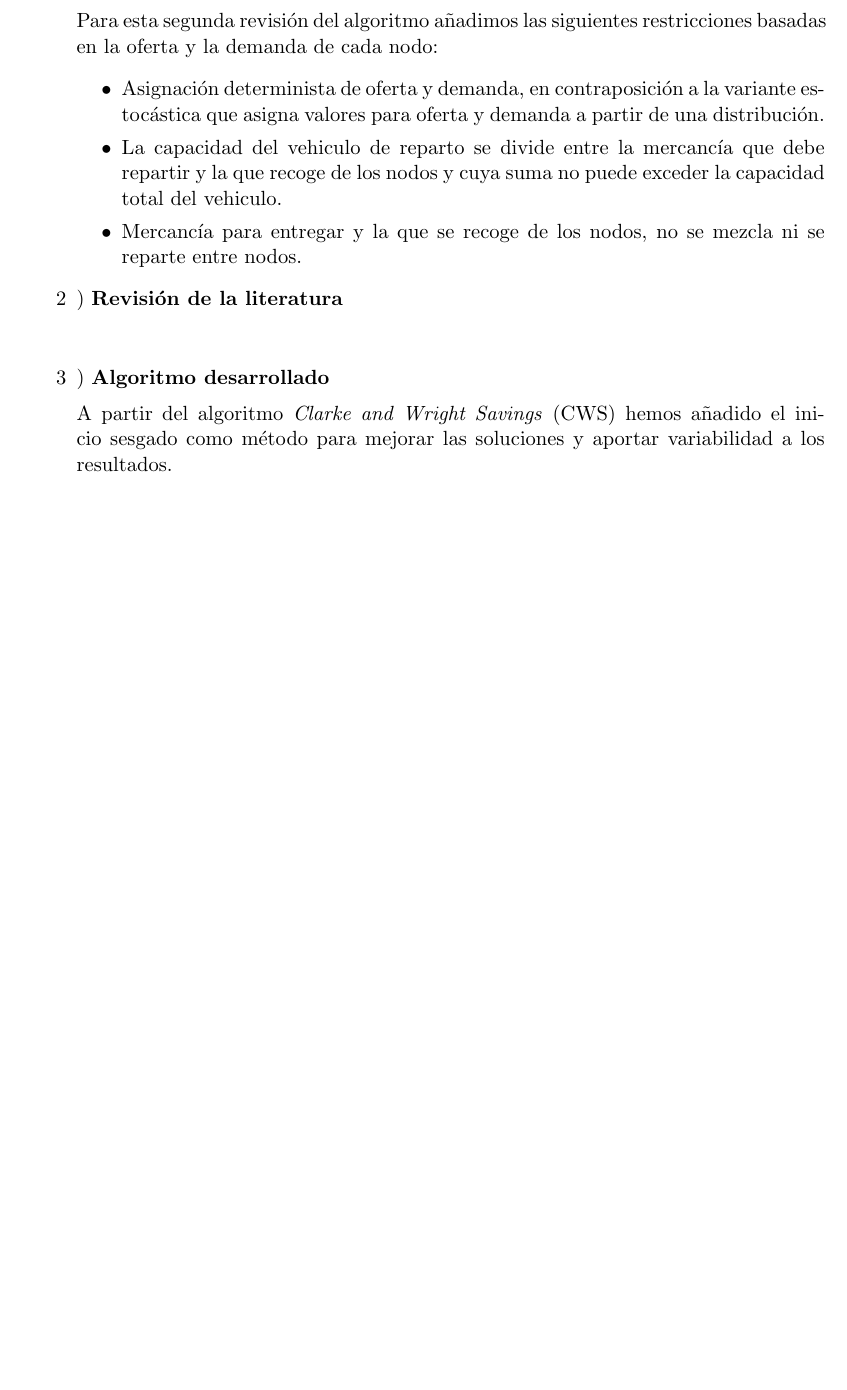
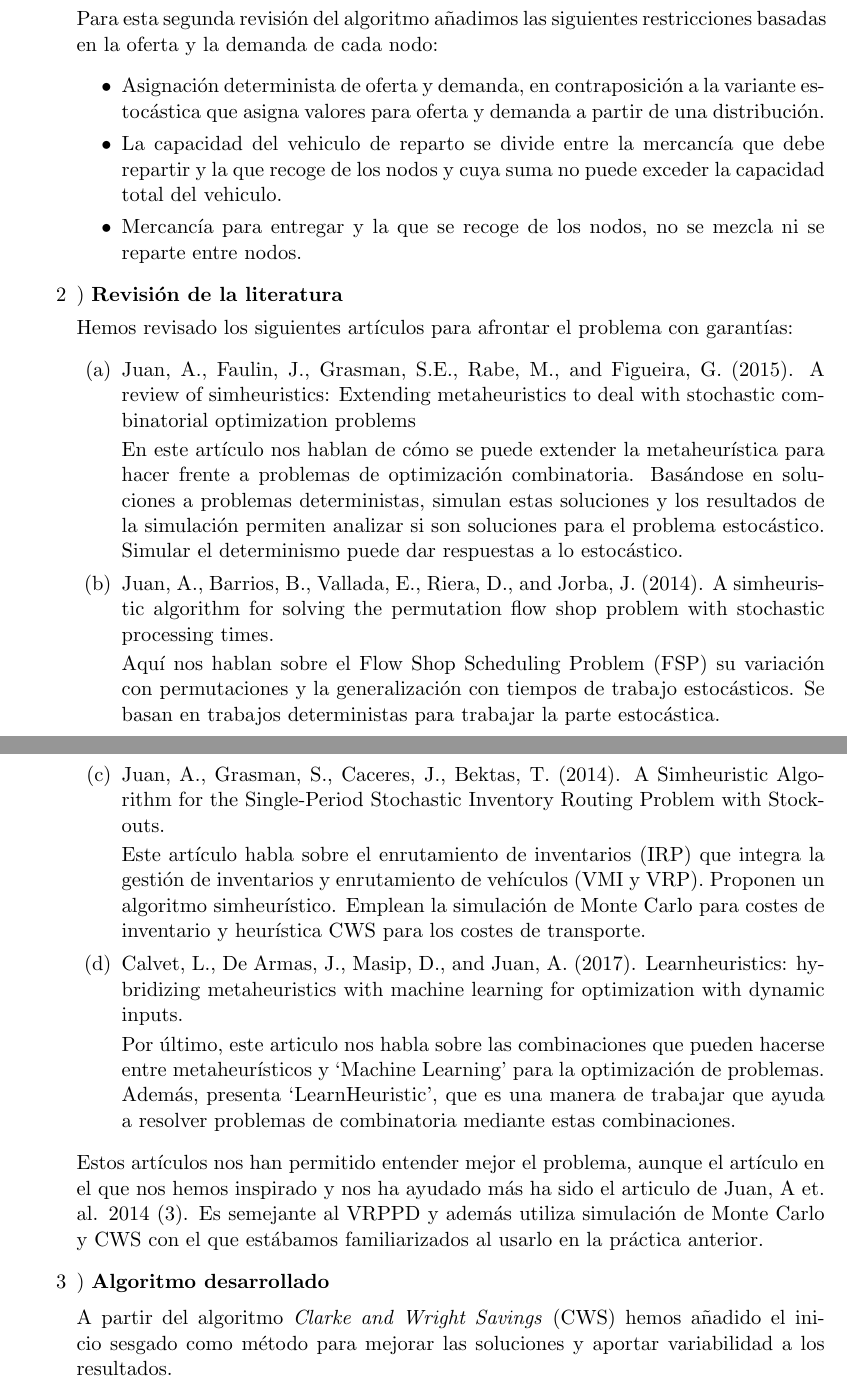
Before and after one commit to Requero/CWS-Heuristic, a LaTeX document (Report/PEC3/report_PEC.tex): part of page 6 of 8 before the commit and two parts of pages 6 and 7 of 9 after it, the two joined at a grey line, cut so that both start at the same text, the shorter picture padded with empty space. Compiled offline with pdfLaTeX.

Commit message:
rev bibliografica

```diff
--- a/Report/PEC3/report_PEC.tex
+++ b/Report/PEC3/report_PEC.tex
@@ -198,7 +198,30 @@ Para esta segunda revisión del algoritmo añadimos las siguientes restricciones
 	\item Mercancía para entregar y la que se recoge de los nodos, no se mezcla ni se reparte entre nodos.
    \end{itemize}
 
-   \item) \textbf{Revisión de la literatura}\\[0.2cm]
+   \item) \textbf{Revisión de la literatura}
+
+Hemos revisado los siguientes artículos para afrontar el problema con garantías:
+	\begin{enumerate}
+		\item Juan, A., Faulin, J., Grasman, S.E., Rabe, M., and Figueira, G. (2015). A review of simheuristics: Extending metaheuristics to deal with stochastic combinatorial optimization problems
+
+		En este artículo nos hablan de cómo se puede extender la metaheurística para hacer frente a problemas de optimización combinatoria. Basándose en soluciones a problemas deterministas, simulan estas soluciones y los resultados de la simulación permiten analizar si son soluciones para el problema estocástico.
+		Simular el determinismo puede dar respuestas a lo estocástico.
+
+		\item Juan, A., Barrios, B., Vallada, E., Riera, D., and Jorba, J. (2014). A simheuristic algorithm for solving the permutation flow shop problem with stochastic processing times.
+
+		Aquí nos hablan sobre el Flow Shop Scheduling Problem (FSP) su variación con permutaciones y la generalización con tiempos de trabajo estocásticos. Se basan en trabajos deterministas para trabajar la parte estocástica.
+
+		\item Juan, A., Grasman, S., Caceres, J., Bektas, T. (2014). A Simheuristic Algorithm for the Single-Period Stochastic Inventory Routing Problem with Stock-outs.
+
+		Este artículo habla sobre el enrutamiento de inventarios (IRP) que integra la gestión de inventarios y enrutamiento de vehículos (VMI y VRP). Proponen un algoritmo simheurístico. Emplean la simulación de Monte Carlo para costes de inventario y heurística CWS para los costes de transporte.
+
+		\item Calvet, L., De Armas, J., Masip, D., and Juan, A. (2017). Learnheuristics: hybridizing metaheuristics with machine learning for optimization with dynamic inputs.
+
+		Por último, este articulo nos habla sobre las combinaciones que pueden hacerse entre metaheurísticos y ‘Machine Learning’ para la optimización de problemas. Además, presenta ‘LearnHeuristic’, que es una manera de trabajar que ayuda a resolver problemas de combinatoria mediante estas combinaciones.
+\end{enumerate}
+
+Estos artículos nos han permitido entender mejor el problema, aunque el artículo en el que nos hemos inspirado y nos ha ayudado más ha sido el articulo de Juan, A et. al. 2014 (3). Es semejante al VRPPD y además utiliza simulación de Monte Carlo y CWS con el que estábamos familiarizados al usarlo en la práctica anterior.
+
 
    \item) \textbf{Algoritmo desarrollado}\\[0.2cm]
 A partir del algoritmo \textit{Clarke and Wright Savings} (CWS) hemos añadido el inicio sesgado como método para mejorar las soluciones y aportar variabilidad a los resultados.
```
Also changed, not shown: Report/PEC3/report_PEC.pdf, 3 other files.
